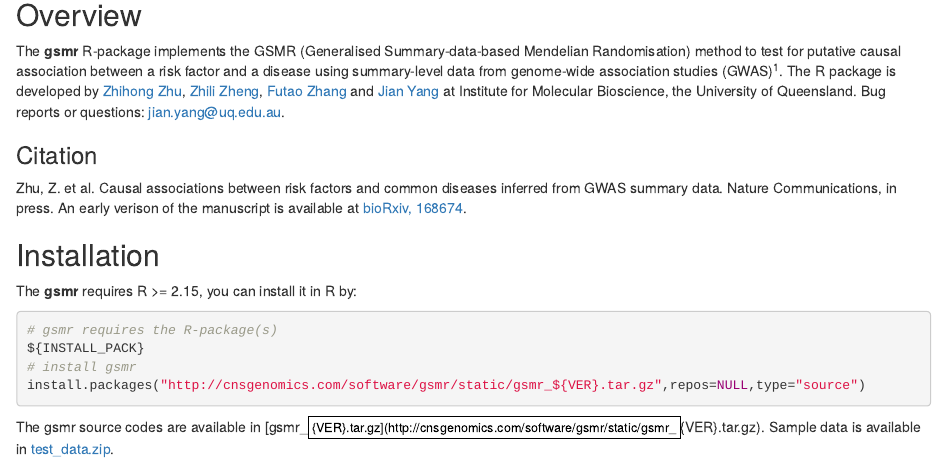
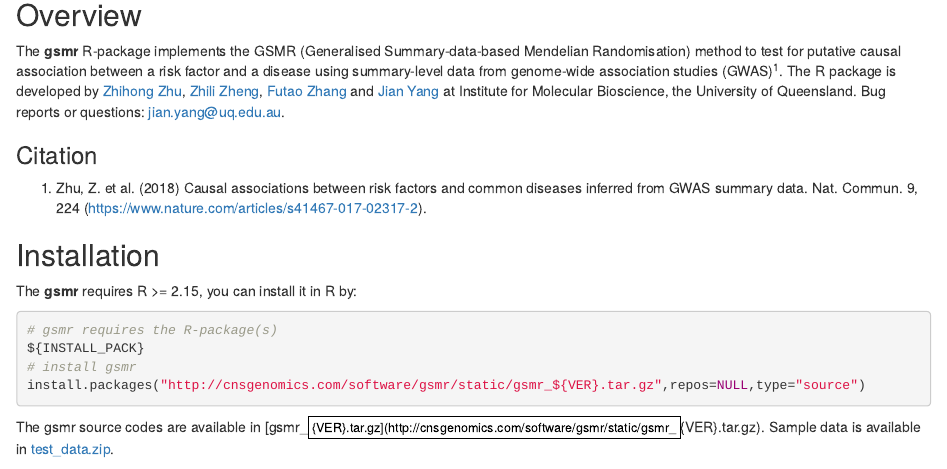
Before and after one commit to jianyangqt/gsmr_doc, an R Markdown document (GSMR/vignettes/GSMR-intro.Rmd): the page in a window 1100 px wide, from 80 px down. Rendered offline with R 4.5, knitr and Pandoc, with nearby package versions; some code elsewhere in the file could not run offline.

Commit message:
update reference

```diff
--- a/GSMR/vignettes/GSMR-intro.Rmd
+++ b/GSMR/vignettes/GSMR-intro.Rmd
@@ -16,7 +16,7 @@ The **gsmr** R-package implements the GSMR (Generalised Summary-data-based Mende
 
 ### Citation
 
-Zhu, Z. et al. Causal associations between risk factors and common diseases inferred from GWAS summary data. Nature Communications, in press. An early verison of the manuscript is available at [bioRxiv, 168674](https://www.biorxiv.org/content/early/2017/07/26/168674).
+1) Zhu, Z. et al. (2018) Causal associations between risk factors and common diseases inferred from GWAS summary data. Nat. Commun. 9, 224 (https://www.nature.com/articles/s41467-017-02317-2).
 
 ## Installation
 
```
Also changed, not shown: previous/package/gsmr_doc_1.0.5.pdf, 2 other files.
